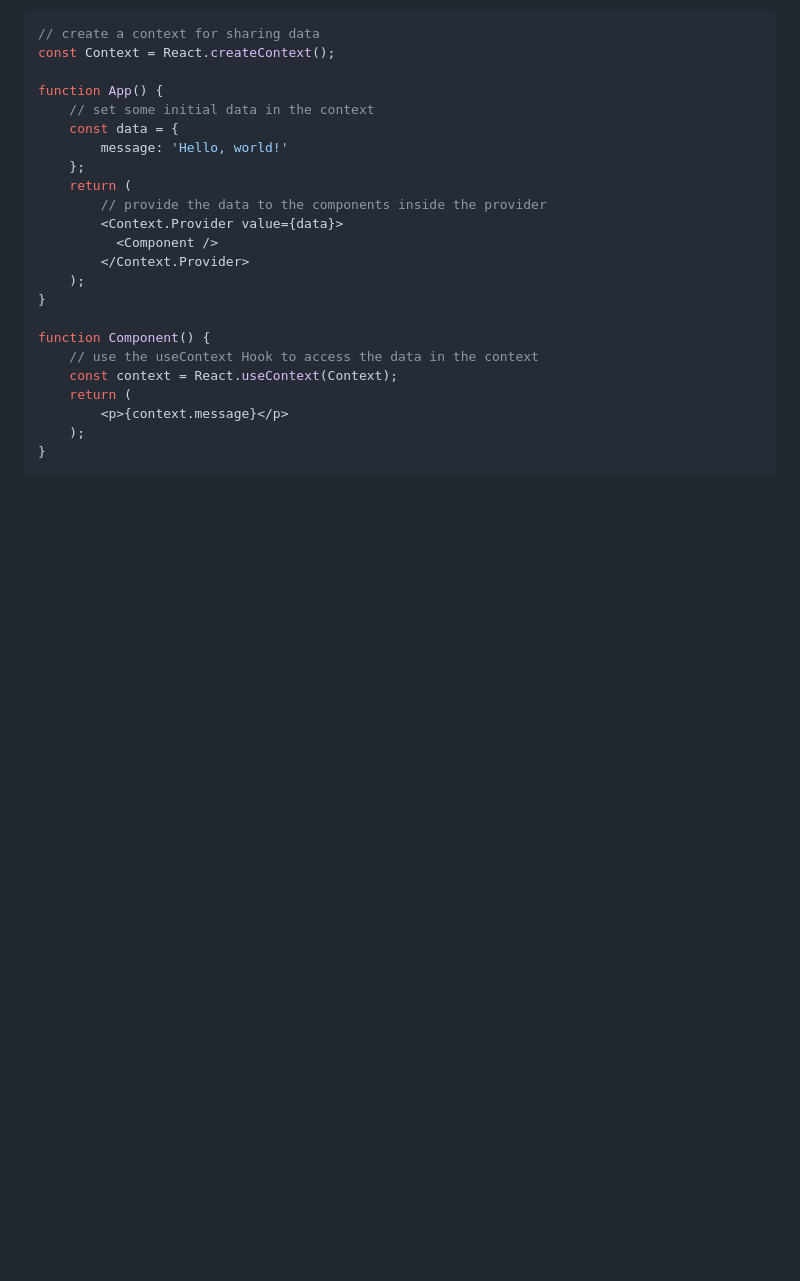
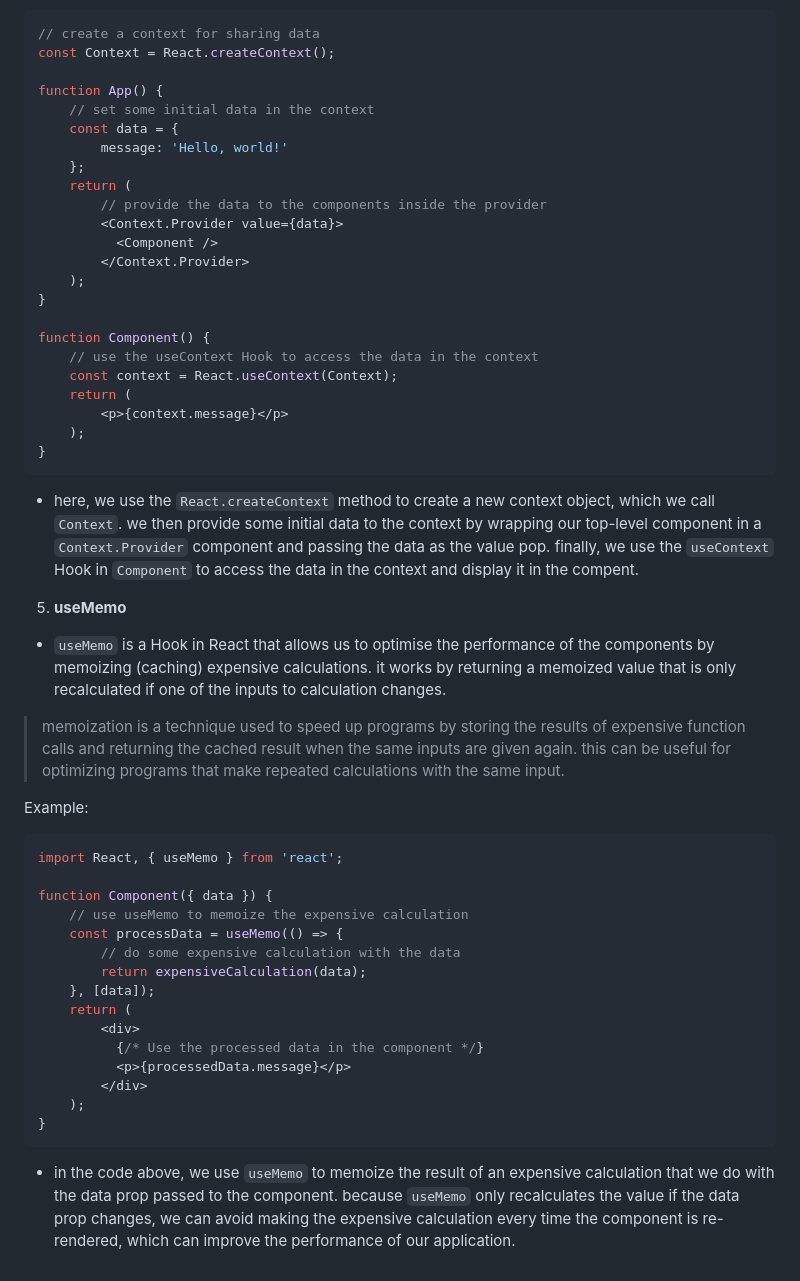
Before and after one commit to Bh3ky/mastering-backend, a Markdown page: django-with-react/notes/06-frontend-reactive-ui-with-react.md, the part around the change. Drawn GitHub-style; blank space fills up the shorter version.

Commit message:
feat: Add context and useMemo explanations to frontend documentation

````diff
--- a/django-with-react/notes/06-frontend-reactive-ui-with-react.md
+++ b/django-with-react/notes/06-frontend-reactive-ui-with-react.md
@@ -185,3 +185,33 @@ function Component() {
     );
 }
 ```
+
+- here, we use the `React.createContext` method to create a new context object, which we call `Context`. we then provide some initial data to the context by wrapping our top-level component in a `Context.Provider` component and passing the data as the value pop. finally, we use the `useContext` Hook in `Component` to access the data in the context and display it in the compent.
+
+5. **useMemo**
+
+- `useMemo` is a Hook in React that allows us to optimise the performance of the components by memoizing (caching) expensive calculations. it works by returning a memoized value that is only recalculated if one of the inputs to calculation changes.
+
+> memoization is a technique used to speed up programs by storing the results of expensive function calls and returning the cached result when the same inputs are given again. this can be useful for optimizing programs that make repeated calculations with the same input.
+
+Example:
+
+```jsx
+import React, { useMemo } from 'react';
+
+function Component({ data }) {
+    // use useMemo to memoize the expensive calculation
+    const processData = useMemo(() => {
+        // do some expensive calculation with the data
+        return expensiveCalculation(data);
+    }, [data]);
+    return (
+        <div>
+          {/* Use the processed data in the component */}
+          <p>{processedData.message}</p>
+        </div>
+    );
+}
+```
+
+- in the code above, we use `useMemo` to memoize the result of an expensive calculation that we do with the data prop passed to the component. because `useMemo` only recalculates the value if the data prop changes, we can avoid making the expensive calculation every time the component is re-rendered, which can improve the performance of our application.
````
